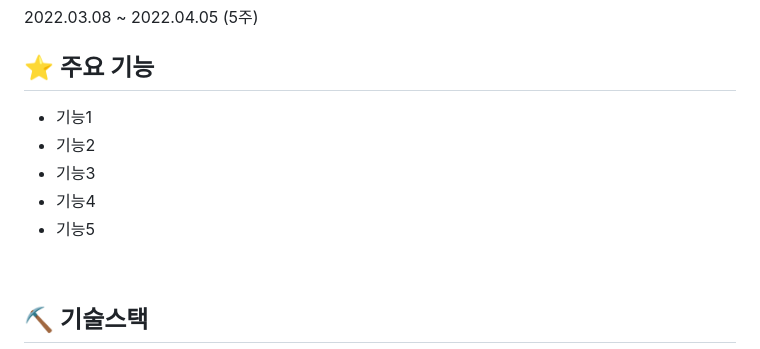
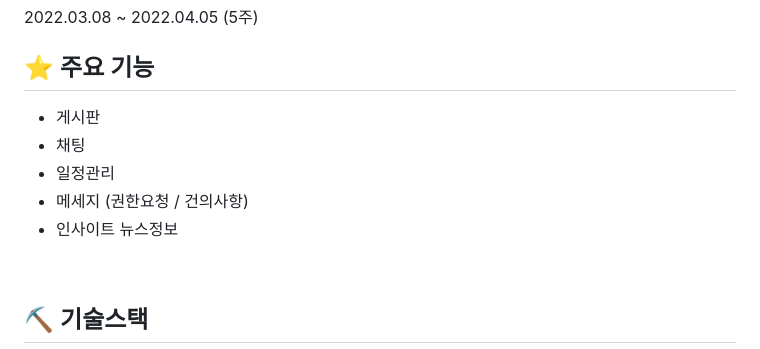
Before and after one commit to 2021-SMHRD-KDT-AI-17/sh, a Markdown page: README.md, the part around the change. Rendered like a GitHub page.

```diff
--- a/README.md
+++ b/README.md
@@ -12,11 +12,11 @@
 <br>
 
 ## ⭐ 주요 기능
-* 기능1
-* 기능2
-* 기능3
-* 기능4
-* 기능5
+* 게시판
+* 채팅
+* 일정관리
+* 메세지 (권한요청 / 건의사항)
+* 인사이트 뉴스정보
 <br>
 
 ## ⛏ 기술스택
```
